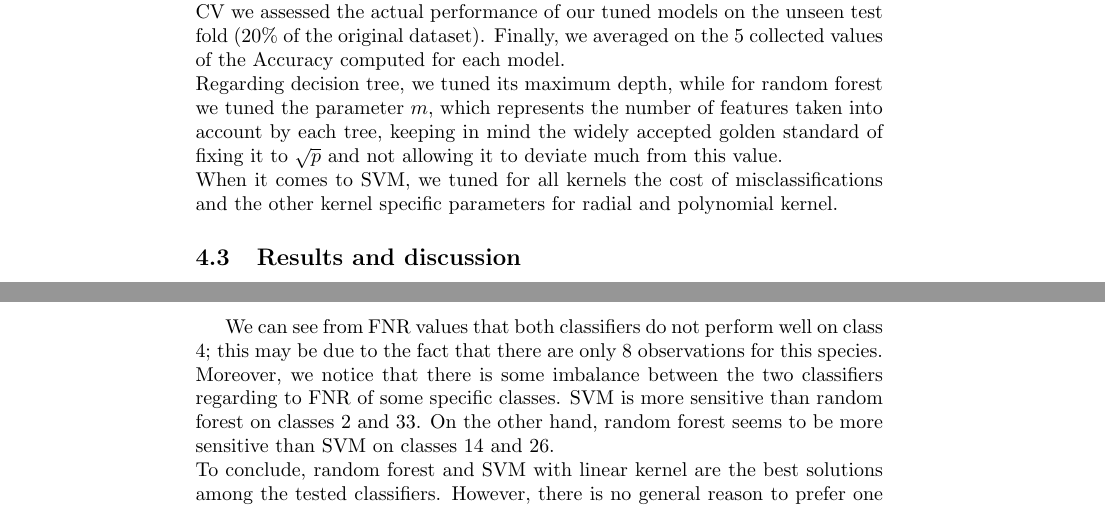
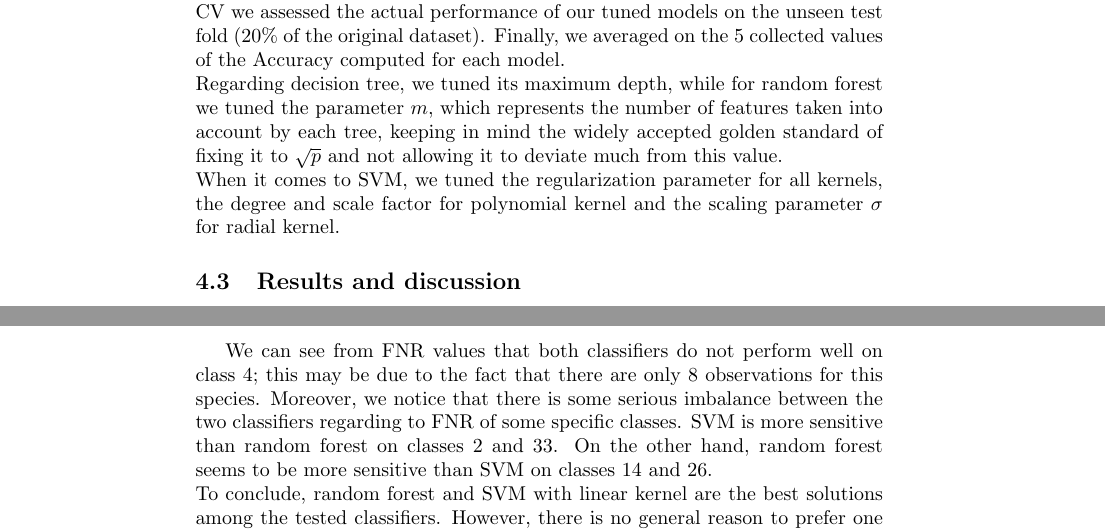
Before and after one commit to lorenzobasile/ml_project, a LaTeX document (report/report.tex): two parts of pages 3 and 4 of 6, joined at a grey line, cut so that both start at the same text. Compiled offline with pdfLaTeX.

Commit message:
parametri svm

```diff
--- a/report/report.tex
+++ b/report/report.tex
@@ -90,8 +90,7 @@ Thus, our models will not be able to classify these missing species.
 In order to tune the hyperparameters and measure the test performance of the methods presented in Section \ref{3}, we performed two nested 5-fold CV.
 In particular, we divided the data into 5 folds ensuring that each class is represented in each fold. Then at each iteration of the outer CV, we assigned one fold to test set and the others to training and we tuned the hyperparameters with an inner 5-fold CV on the corresponding training set. After that, inside the outer CV we assessed the actual performance of our tuned models on the unseen test fold (20\% of the original dataset). Finally, we averaged on the 5 collected values of the Accuracy computed for each model.
 \\Regarding decision tree, we tuned its maximum depth, while for random forest we tuned the parameter $m$, which represents the number of features taken into account by each tree, keeping in mind the widely accepted golden standard of fixing it to $\sqrt{p}$ and not allowing it to deviate much from this value.
-\\When it comes to SVM, we tuned for all kernels the cost of misclassifications and the other kernel specific parameters for radial and polynomial kernel.
-
+\\When it comes to SVM, we tuned the regularization parameter for all kernels, the degree and scale factor for polynomial kernel and the scaling parameter $\sigma$ for radial kernel.
 
 \subsection{Results and discussion}
 As stated in Section \ref{dat}, we trained the classifiers using all predictors and then without $3$ redundant variables: $\textit{Smoothness}$, $\textit{Average Contrast}$ and $\textit{Maximal}$ $\textit{Indentation Depth}$.
@@ -223,7 +222,7 @@ Species & FPR & FNR & & Species & FPR & FNR \\
 
 \end{table}
 
-We can see from FNR values that both classifiers do not perform well on class $4$; this may be due to the fact that there are only $8$ observations for this species. Moreover, we notice that there is some imbalance between the two classifiers regarding to FNR of some specific classes. SVM is more sensitive than random forest on classes $2$ and $33$. On the other hand, random forest seems to be more sensitive than SVM on classes $14$ and $26$.
+We can see from FNR values that both classifiers do not perform well on class $4$; this may be due to the fact that there are only $8$ observations for this species. Moreover, we notice that there is some serious imbalance between the two classifiers regarding to FNR of some specific classes. SVM is more sensitive than random forest on classes $2$ and $33$. On the other hand, random forest seems to be more sensitive than SVM on classes $14$ and $26$. %serious imbalance mi suona bene
 \\To conclude, random forest and SVM with linear kernel are the best solutions among the tested classifiers. However, there is no general reason to prefer one over the other since Accuracy is the same but the choice of the model may be guided by the necessity to classify some specific classes with high sensitivity.
 We could achieve better results by increasing the number of observed leaves in each class, especially for those that have very few observations.
 
```
